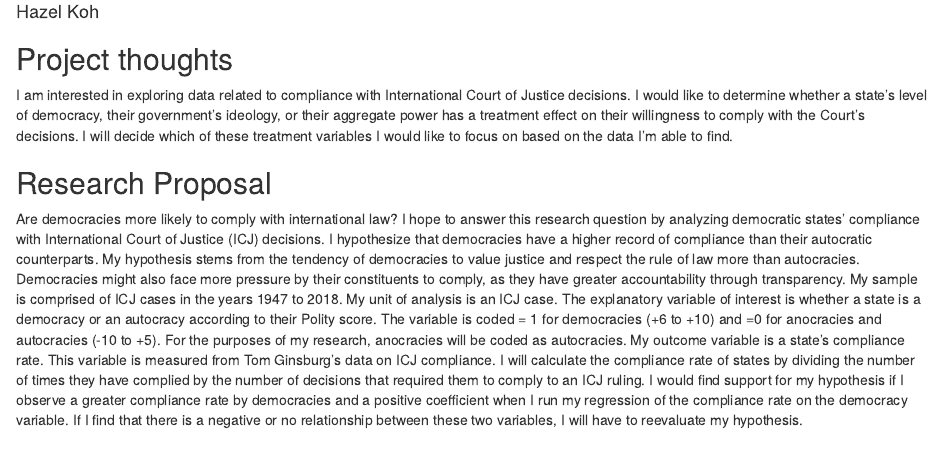
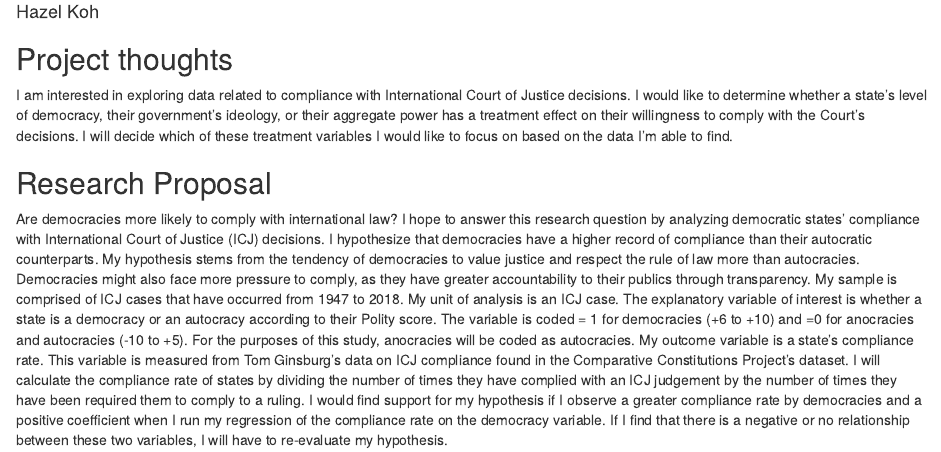
Before and after one commit to hazel-koh/gov50-gov50-final-project, an R Markdown document (index.Rmd): the page in a window 1100 px wide, from 70 px down. Rendered offline with R 4.5, knitr and Pandoc, with nearby package versions; drawn as R Markdown's standard HTML page in place of the format the file asks for.

Commit message:
fixed typo

```diff
--- a/index.Rmd
+++ b/index.Rmd
@@ -16,4 +16,4 @@ I am interested in exploring data related to compliance with International Court
 
 ## Research Proposal
 
-Are democracies more likely to comply with international law? I hope to answer this research question by analyzing democratic states' compliance with International Court of Justice (ICJ) decisions. I hypothesize that democracies have a higher record of compliance than their autocratic counterparts. My hypothesis stems from the tendency of democracies to value justice and respect the rule of law more than autocracies. Democracies might also face more pressure by their constituents to comply, as they have greater accountability through transparency. My sample is comprised of ICJ cases in the years 1947 to 2018. My unit of analysis is an ICJ case. The explanatory variable of interest is whether a state is a democracy or an autocracy according to their Polity score. The variable is coded = 1 for democracies (+6 to +10) and =0 for anocracies and autocracies (-10 to +5). For the purposes of my research, anocracies will be coded as autocracies. My outcome variable is a state's compliance rate. This variable is measured from Tom Ginsburg's data on ICJ compliance. I will calculate the compliance rate of states by dividing the number of times they have complied by the number of decisions that required them to comply to an ICJ ruling. I would find support for my hypothesis if I observe a greater compliance rate by democracies and a positive coefficient when I run my regression of the compliance rate on the democracy variable. If I find that there is a negative or no relationship between these two variables, I will have to reevaluate my hypothesis.
+Are democracies more likely to comply with international law? I hope to answer this research question by analyzing democratic states' compliance with International Court of Justice (ICJ) decisions. I hypothesize that democracies have a higher record of compliance than their autocratic counterparts. My hypothesis stems from the tendency of democracies to value justice and respect the rule of law more than autocracies. Democracies might also face more pressure to comply, as they have greater accountability to their publics through transparency. My sample is comprised of ICJ cases that have occurred from 1947 to 2018. My unit of analysis is an ICJ case. The explanatory variable of interest is whether a state is a democracy or an autocracy according to their Polity score. The variable is coded = 1 for democracies (+6 to +10) and =0 for anocracies and autocracies (-10 to +5). For the purposes of this study, anocracies will be coded as autocracies. My outcome variable is a state's compliance rate. This variable is measured from Tom Ginsburg's data on ICJ compliance found in the Comparative Constitutions Project's dataset. I will calculate the compliance rate of states by dividing the number of times they have complied with an ICJ judgement by the number of times they have been required them to comply to a ruling. I would find support for my hypothesis if I observe a greater compliance rate by democracies and a positive coefficient when I run my regression of the compliance rate on the democracy variable. If I find that there is a negative or no relationship between these two variables, I will have to re-evaluate my hypothesis.
```
